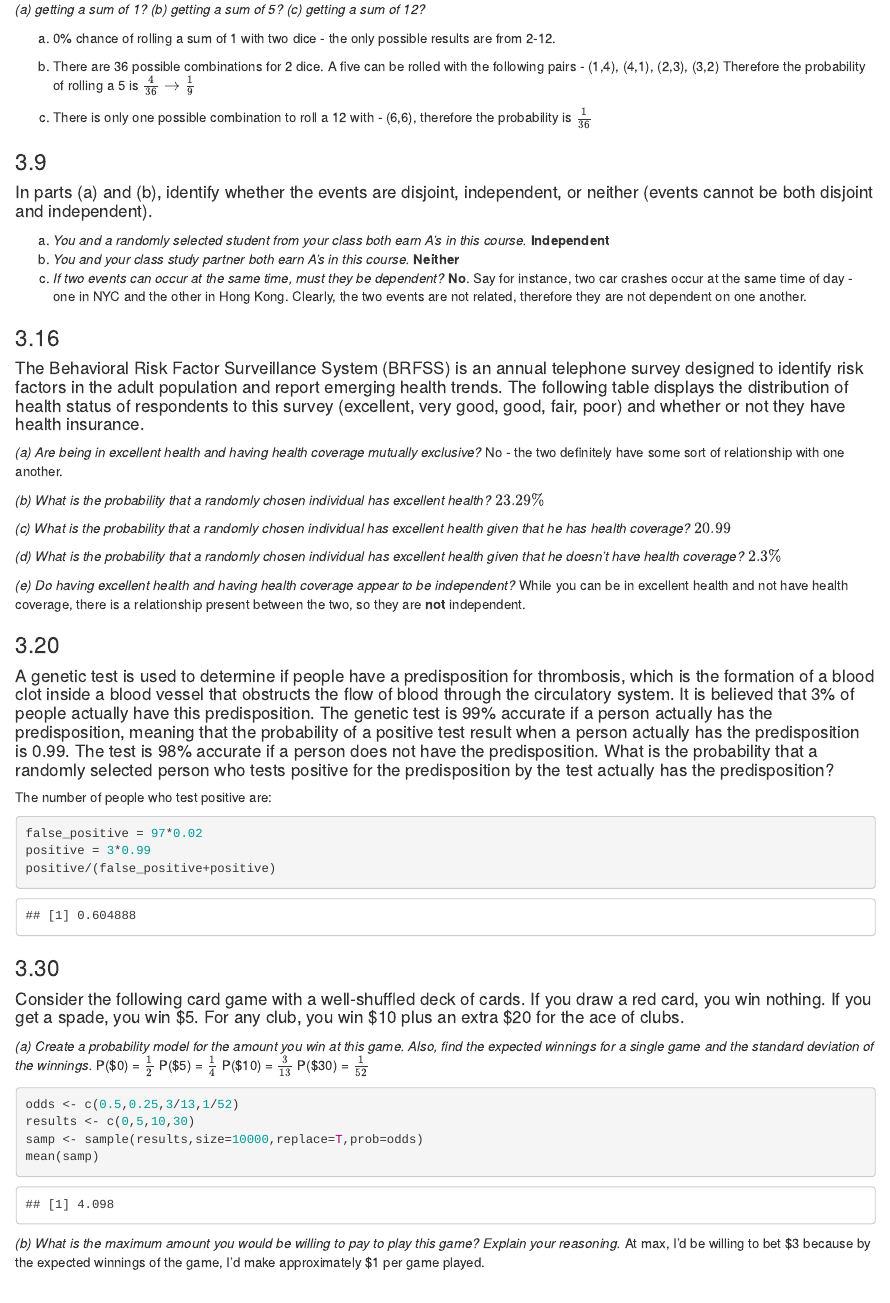
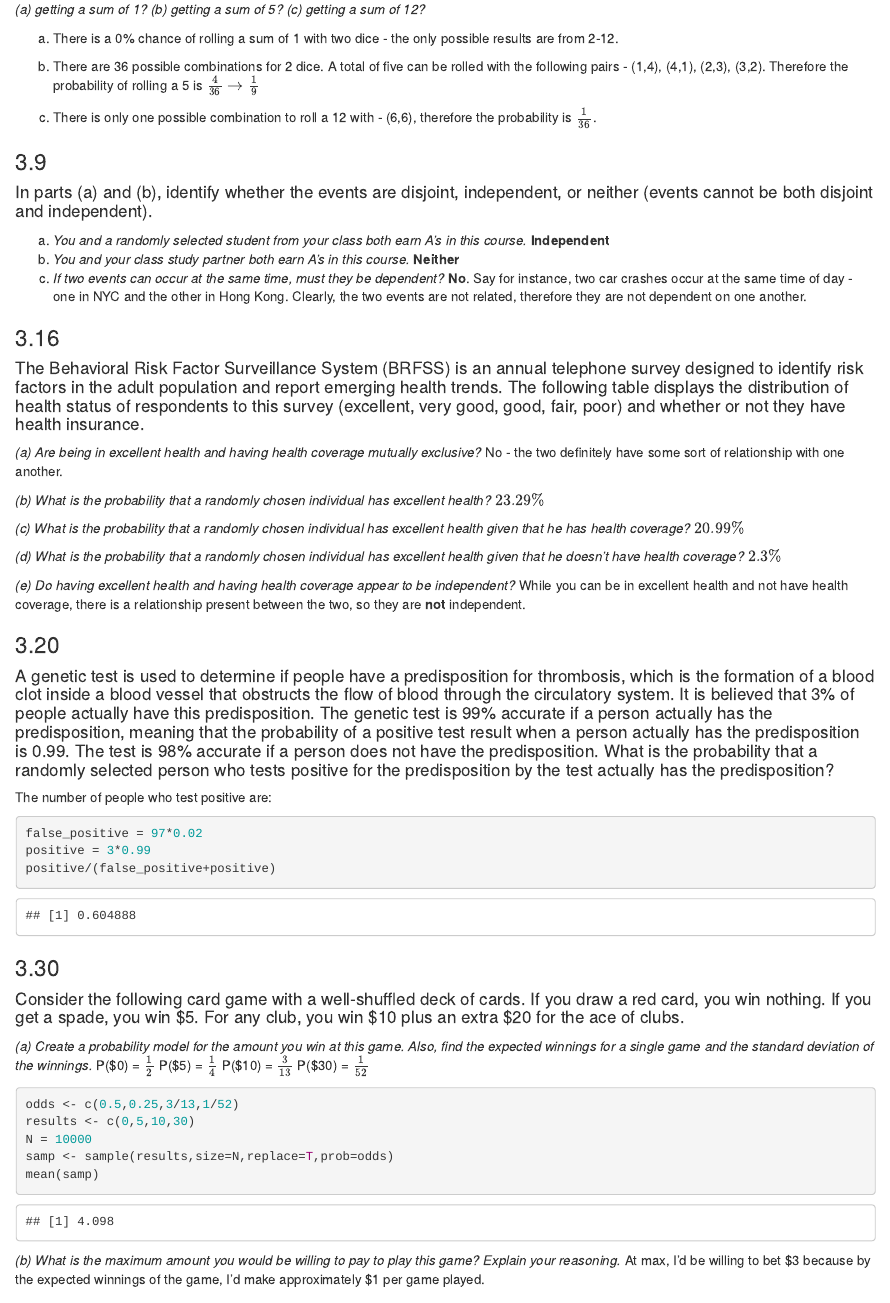
Before and after one commit to stibbs1998/stats_with_computation, an R Markdown document (homework/homework3/solution.Rmd): the page in a window 1100 px wide, from 210 px down. Rendered offline with R 4.5, knitr and Pandoc, with nearby package versions; code that draws random numbers runs with fixed seeds of ours.

Commit message:
Re-factored solution outputs.

````diff
--- a/homework/homework3/solution.Rmd
+++ b/homework/homework3/solution.Rmd
@@ -15,19 +15,19 @@ knitr::opts_chunk$set(echo = TRUE)
 *(b) getting a sum of 5?*
 *(c) getting a sum of 12?*
 
-a) 0% chance of rolling a sum of 1 with two dice - the only possible results are from 2-12.
+a) There is a 0% chance of rolling a sum of 1 with two dice - the only possible results are from 2-12.
 
-b) There are 36 possible combinations for 2 dice.  A five can be rolled with the following pairs - (1,4), (4,1), (2,3), (3,2)
+b) There are 36 possible combinations for 2 dice.  A total of five can be rolled with the following pairs - (1,4), (4,1), (2,3), (3,2).
 Therefore the probability of rolling a 5 is $\frac{4}{36} \to \frac{1}{9}$
 
-c) There is only one possible combination to roll a 12 with - (6,6), therefore the probability is $\frac{1}{36}$
+c) There is only one possible combination to roll a 12 with - (6,6), therefore the probability is $\frac{1}{36}$.
 
 ### 3.9
 #### In parts (a) and (b), identify whether the events are disjoint, independent, or neither (events cannot be both disjoint and independent).
 
-(a) *You and a randomly selected student from your class both earn A’s in this course.*
+(a) *You and a randomly selected student from your class both earn A's in this course.*
 **Independent**
-(b) *You and your class study partner both earn A’s in this course.*
+(b) *You and your class study partner both earn A's in this course.*
 **Neither**
 (c) *If two events can occur at the same time, must they be dependent?*
 **No**.  Say for instance, two car crashes occur at the same time of day - one in NYC and the other in Hong Kong.  Clearly, the two events are not related, therefore they are not dependent on one another.
@@ -47,5 +47,5 @@ $20.99%$
 
-*(d) What is the probability that a randomly chosen individual has excellent health given that he doesn’t have health coverage?*
+*(d) What is the probability that a randomly chosen individual has excellent health given that he doesn't have health coverage?*
 $2.3\%$
 
 *(e) Do having excellent health and having health coverage appear to be independent?*
@@ -62,7 +63,7 @@ positive/(false_positive+positive)
 ```
 
 ### 3.30
-#### Consider the following card game with a well-shuffled deck of cards. If you draw a red card, you win nothing. If you get a spade, you win $5. For any club, you win $10 plus an extra $20 for the ace of clubs.
+#### Consider the following card game with a well-shuffled deck of cards. If you draw a red card, you win nothing. If you get a spade, you win \$5. For any club, you win \$10 plus an extra \$20 for the ace of clubs.
 
 *(a) Create a probability model for the amount you win at this game. Also, find the expected winnings for a single game and the standard deviation of the winnings.*
 P(\$0) = $\frac{1}{2}$
@@ -70,10 +71,11 @@ P(\$5) = $\frac{1}{4}$
 P(\$10) = $\frac{3}{13}$
 P(\$30) = $\frac{1}{52}$
 
-```{r, include=TRUE}
+```{r, echo=TRUE}
 odds <- c(0.5,0.25,3/13,1/52)
 results <- c(0,5,10,30)
-samp <- sample(results,size=10000,replace=T,prob=odds)
+N = 10000
+samp <- sample(results,size=N,replace=T,prob=odds)
 mean(samp)
 ```
 
````
Also changed, not shown: homework/homework2/solution.R (+10 -7 lines), homework/homework2/README.md, homework/homework3/solution.Rmd (11 more changed lines).
